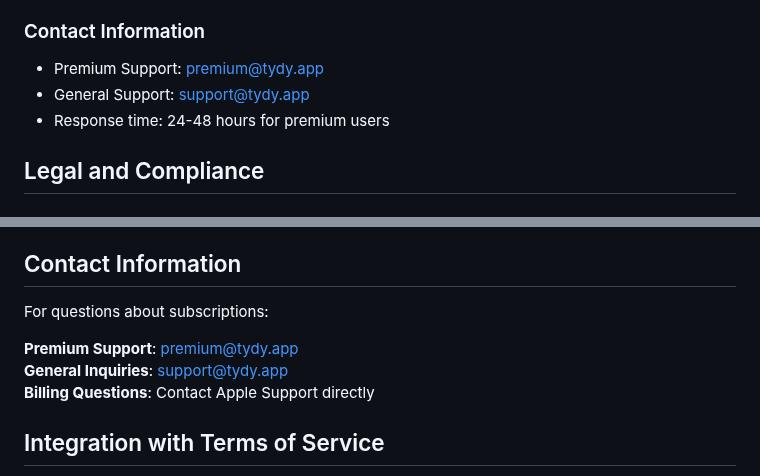
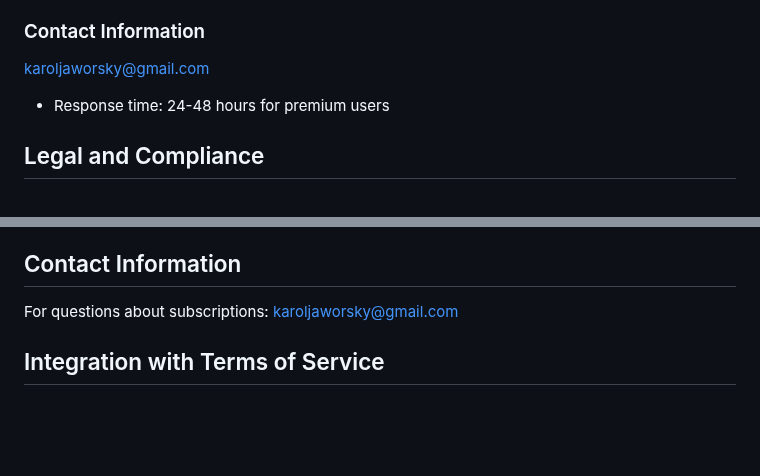
Before and after one commit to 237LR/tydy-legal, a Markdown page: subscription-terms.md, 2 parts joined by grey strips. GitHub-like rendering; blank space fills up the shorter version.

```diff
--- a/subscription-terms.md
+++ b/subscription-terms.md
@@ -148,8 +148,7 @@ Tydy offers premium subscription plans that unlock additional features and enhan
 - Enhanced troubleshooting assistance
 
 ### Contact Information
-- Premium Support: premium@tydy.app
-- General Support: support@tydy.app
+karoljaworsky@gmail.com
 - Response time: 24-48 hours for premium users
 
 ## Legal and Compliance
@@ -179,10 +178,7 @@ Tydy offers premium subscription plans that unlock additional features and enhan
 ## Contact Information
 
 For questions about subscriptions:
-
-**Premium Support**: premium@tydy.app
-**General Inquiries**: support@tydy.app
-**Billing Questions**: Contact Apple Support directly
+karoljaworsky@gmail.com
 
 ## Integration with Terms of Service
 
```
